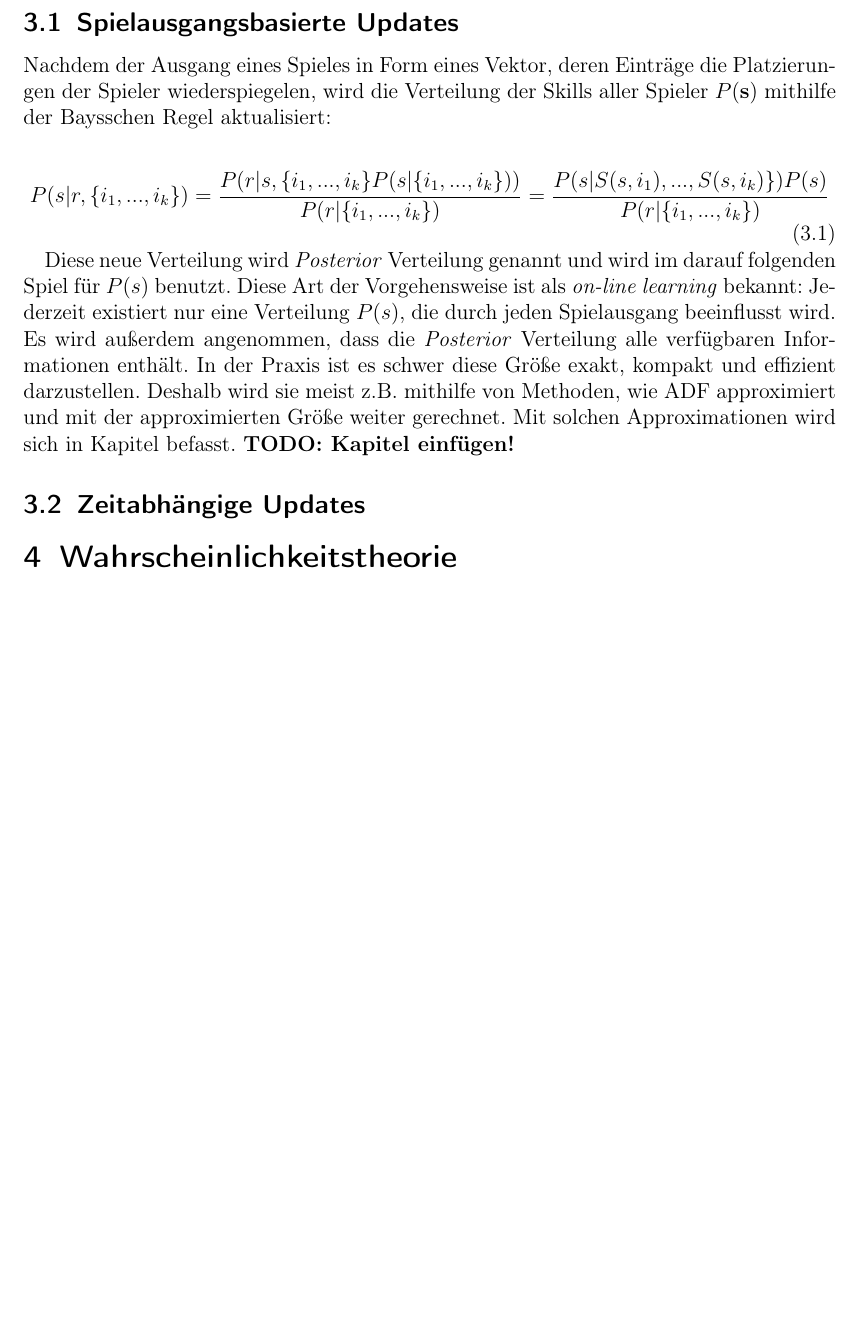
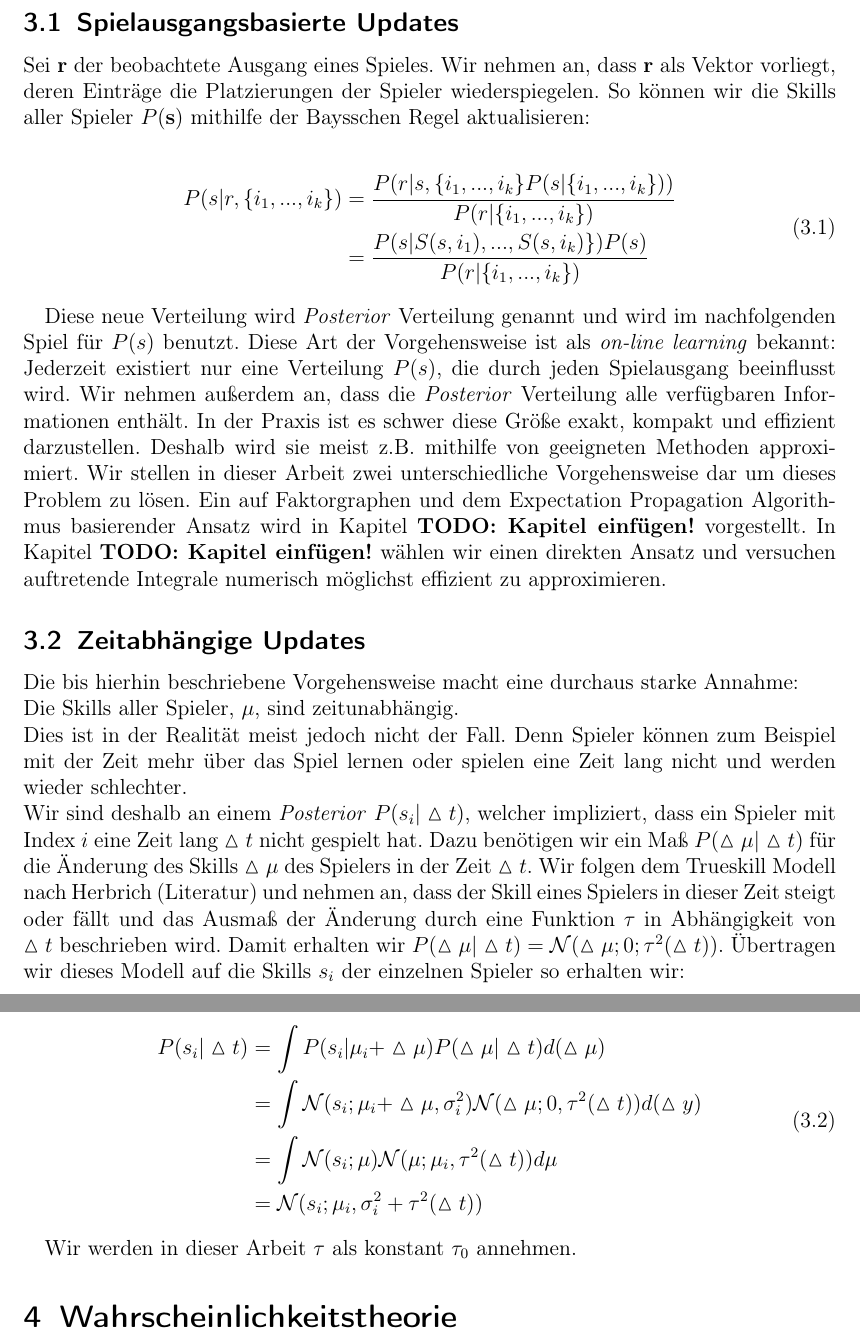
Before and after one commit to deepboltzer/bachelor, a LaTeX document (tex/bachelorarbeit.tex): part of page 5 of 21 before the commit and two parts of pages 5 and 6 of 21 after it, the two joined at a grey line, cut so that both start at the same text, the shorter picture padded with empty space. Compiled offline with pdfLaTeX; an older LaTeX class or package is replaced by its successor.

Commit message:
Added some explanation on general Trueskill modell.

```diff
--- a/tex/bachelorarbeit.tex
+++ b/tex/bachelorarbeit.tex
@@ -144,20 +144,47 @@ nur Einträge auf der Diagonalen hat ($P(\textbf{s}) = N(\textbf{s},\mu,diag(\si
 \end{enumerate}
 
 \subsection{Spielausgangsbasierte Updates}
-Nachdem der Ausgang eines Spieles in Form eines Vektor, deren Einträge die Platzierungen der Spieler wiederspiegelen, wird die Verteilung der Skills aller Spieler $P(\textbf{s})$
-mithilfe der Baysschen Regel aktualisiert:
+Sei $\mathbf{r}$ der beobachtete Ausgang eines Spieles. Wir nehmen an, dass $\mathbf{r}$ als Vektor vorliegt, deren Einträge die Platzierungen der Spieler wiederspiegelen. So können wir die Skills aller Spieler $P(\textbf{s})$
+mithilfe der Baysschen Regel aktualisieren:
 
 \begin{equation}
- P(s|r,\{i_1,...,i_k\}) = \frac{P(r|s,\{i_1,...,i_k\}P(s|\{i_1,...,i_k\}))}{P(r|\{i_1,...,i_k\})} = \frac{P(s|S(s,i_1),...,S(s,i_k)\})P(s)}{P(r|\{i_1,...,i_k\})}
+ \begin{split}
+ P(s|r,\{i_1,...,i_k\}) &= \frac{P(r|s,\{i_1,...,i_k\}P(s|\{i_1,...,i_k\}))}{P(r|\{i_1,...,i_k\})} \\
+ &= \frac{P(s|S(s,i_1),...,S(s,i_k)\})P(s)}{P(r|\{i_1,...,i_k\})}
+ \end{split}
+ \end{equation}
+
+Diese neue Verteilung wird \textit{Posterior} Verteilung genannt und wird im nachfolgenden Spiel für $P(s)$ benutzt.
+Diese Art der Vorgehensweise ist als \textit{on-line learning} bekannt: Jederzeit existiert nur eine Verteilung $P(s)$, die durch jeden Spielausgang
+beeinflusst wird. Wir nehmen außerdem an, dass die \textit{Posterior} Verteilung alle verfügbaren Informationen enthält. In der Praxis ist es schwer diese Größe exakt, kompakt
+und effizient darzustellen. Deshalb wird sie meist z.B. mithilfe von geeigneten Methoden approximiert.
+Wir stellen in dieser Arbeit zwei unterschiedliche Vorgehensweise dar um dieses Problem zu lösen. Ein auf Faktorgraphen und dem Expectation Propagation Algorithmus basierender Ansatz wird in Kapitel
+\textbf{TODO: Kapitel einfügen!} vorgestellt. In Kapitel \textbf{TODO: Kapitel einfügen!} wählen wir einen direkten Ansatz und versuchen auftretende Integrale numerisch möglichst effizient zu approximieren.
+
+\subsection{Zeitabhängige Updates}
+
+Die bis hierhin beschriebene Vorgehensweise macht eine durchaus starke Annahme: \\
+Die Skills aller Spieler, $\mu$, sind zeitunabhängig.\\
+Dies ist in der Realität meist jedoch nicht der Fall. Denn Spieler können zum Beispiel mit der Zeit mehr über das Spiel lernen oder spielen eine Zeit lang nicht und
+werden wieder schlechter.
+\\
+Wir sind deshalb an einem \textit{Posterior} $P(s_i| \vartriangle t)$, welcher impliziert, dass ein Spieler mit Index $i$ eine Zeit lang $\vartriangle t$ nicht gespielt hat.
+Dazu benötigen wir ein Maß $P(\vartriangle \mu | \vartriangle t)$ für die Änderung des Skills $\vartriangle \mu$ des Spielers in der Zeit $\vartriangle t$.
+Wir folgen dem Trueskill Modell nach Herbrich (Literatur) und nehmen an, dass der Skill eines Spielers in dieser Zeit steigt oder fällt und das Ausmaß der Änderung durch eine Funktion $\tau$ in
+Abhängigkeit von $\vartriangle t$ beschrieben wird.
+Damit erhalten wir $P(\vartriangle \mu | \vartriangle t) = \mathcal{N}(\vartriangle \mu; 0;\tau^2(\vartriangle t))$.
+Übertragen wir dieses Modell auf die Skills $s_i$ der einzelnen Spieler so erhalten wir:
+
+\begin{equation}
+\begin{split}
+ P(s_i|\vartriangle t ) &= \int P(s_i| \mu_i + \vartriangle \mu)P(\vartriangle \mu | \vartriangle t) d(\vartriangle \mu) \\
+ &= \int \mathcal{N}(s_i; \mu_i + \vartriangle \mu, \sigma_i^2)  \mathcal{N}(\vartriangle \mu; 0, \tau^2(\vartriangle t)) d(\vartriangle y) \\
+ &= \int \mathcal{N}(s_i;\mu)\mathcal{N}(\mu; \mu_i, \tau^2(\vartriangle t)) d \mu \\
+ &= \mathcal{N}(s_i;\mu_i,\sigma_i^2 + \tau^2(\vartriangle t)) \\
+ \end{split}
 \end{equation}
 
-Diese neue Verteilung wird \textit{Posterior} Verteilung genannt und wird im darauf folgenden Spiel für $P(s)$ benutzt.
-Diese Art der Vorgehensweise ist als \textit{on-line learning} bekannt: Jederzeit existiert nur eine Verteilung $P(s)$, die durch jeden Spielausgang
-beeinflusst wird. Es wird außerdem angenommen, dass die \textit{Posterior} Verteilung alle verfügbaren Informationen enthält. In der Praxis ist es schwer diese Größe exakt, kompakt
-und effizient darzustellen. Deshalb wird sie meist z.B. mithilfe von Methoden, wie ADF approximiert und mit der approximierten Größe weiter gerechnet.
-Mit solchen Approximationen wird sich in Kapitel befasst. \textbf{TODO: Kapitel einfügen!}
-\subsection{Zeitabhängige Updates}
-
+Wir werden in dieser Arbeit $\tau$ als konstant $\tau_0$ annehmen.
 \section{Wahrscheinlichkeitstheorie}
 Dieses Kapitel gibt einen Überblick über einige wichtige Konzepte der Wahrscheinlichkeitstheorie.
 Im Folgenden werden Mengen mit Großbuchstaben, z.B. $X$, und deren Elemente mit Kleinbuchstaben, z.B $x$,
```
Also changed, not shown: tex/bachelorarbeit.pdf, tex/bachelorarbeit.tex (10 more changed lines).
